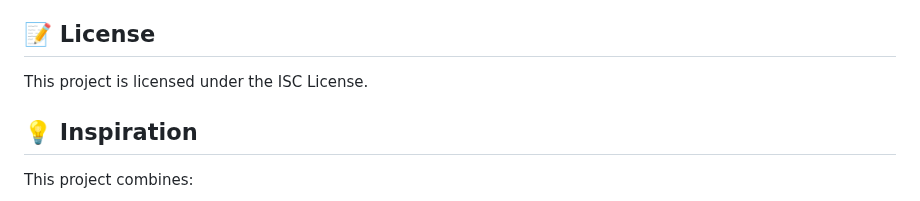
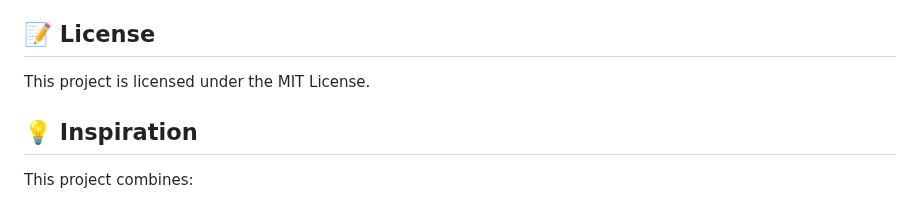
Before and after one commit to willow788/My-Movies-Wall, a Markdown page: README.md, the part around the change. GitHub-like rendering.

Commit message:
Change project license from ISC to MIT

```diff
--- a/README.md
+++ b/README.md
@@ -179,7 +179,7 @@ Contributions are welcome! Here's how you can help:
 
 ## 📝 License
 
-This project is licensed under the ISC License.
+This project is licensed under the MIT License.
 
 ## 💡 Inspiration
 
```
